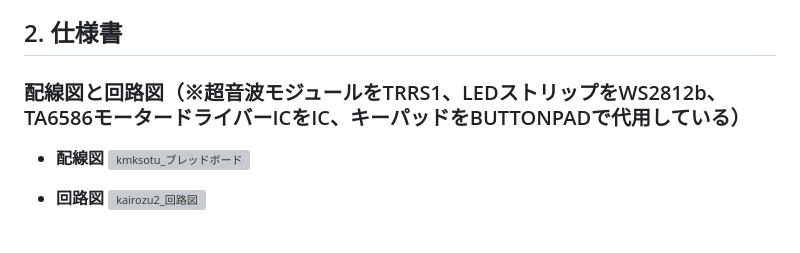
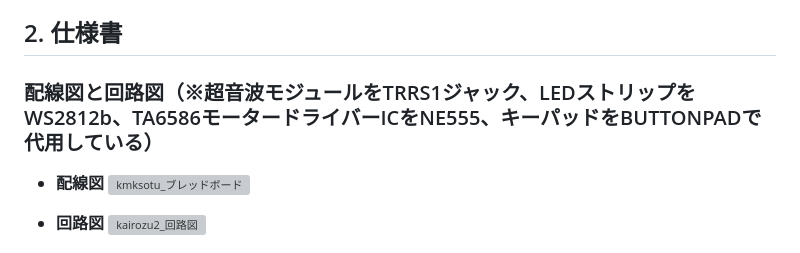
Before and after one commit to Nkn-469/Sotugyouseisaku, a Markdown page: README.md, the part around the change. GitHub-like rendering; grey boxes are pictures that could not be loaded.

```diff
--- a/README.md
+++ b/README.md
@@ -18,7 +18,7 @@
 
 ## 2. 仕様書
 
-### 配線図と回路図</br>（※超音波モジュールをTRRS1、LEDストリップをWS2812b、TA6586モータードライバーICをIC、キーパッドをBUTTONPADで代用している）
+### 配線図と回路図</br>（※超音波モジュールをTRRS1ジャック、LEDストリップをWS2812b、</br>TA6586モータードライバーICをNE555、キーパッドをBUTTONPADで代用している）
 
 - **配線図**</br>
 ![kmksotu_ブレッドボード](https://github.com/user-attachments/assets/604b2fe2-ee7b-4aa2-8687-860a6dd609dd)
```
